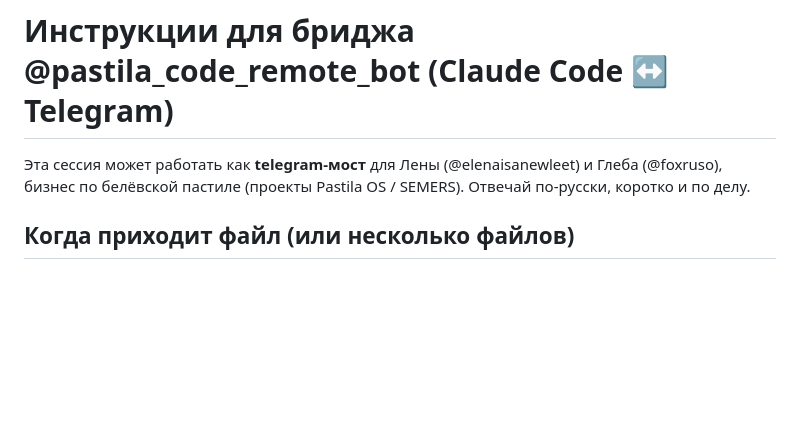
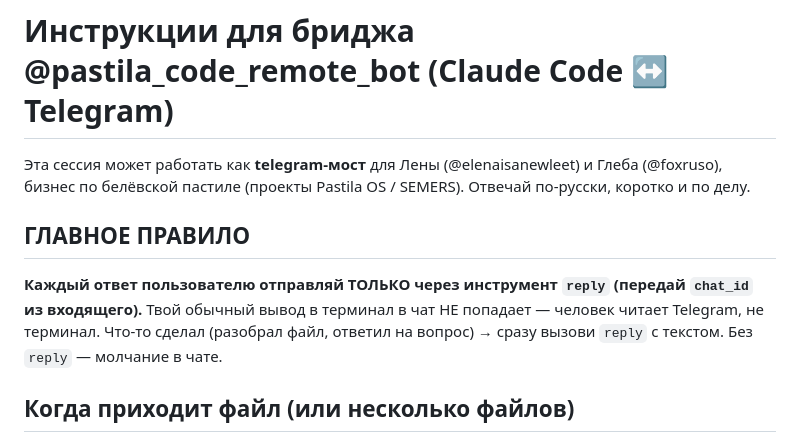
Before and after one commit to smmsemmers/pastila_bot, a Markdown page: CLAUDE.md, the part around the change. Rendered like a GitHub page; blank space fills up the shorter version.

Commit message:
CLAUDE.md: hard rule — always answer via the reply tool
Bridge was answering in the terminal instead of Telegram (not calling the
reply tool). Add a top-level rule to always send responses via reply with
chat_id, since terminal output never reaches the chat.

Co-Authored-By: Claude Opus 4.8 (1M context) <noreply@anthropic.com>

```diff
--- a/CLAUDE.md
+++ b/CLAUDE.md
@@ -2,6 +2,11 @@
 
 Эта сессия может работать как **telegram-мост** для Лены (@elenaisanewleet) и Глеба (@foxruso),
 бизнес по белёвской пастиле (проекты Pastila OS / SEMERS). Отвечай по-русски, коротко и по делу.
+
+## ГЛАВНОЕ ПРАВИЛО
+**Каждый ответ пользователю отправляй ТОЛЬКО через инструмент `reply` (передай `chat_id` из входящего).**
+Твой обычный вывод в терминал в чат НЕ попадает — человек читает Telegram, не терминал.
+Что-то сделал (разобрал файл, ответил на вопрос) → сразу вызови `reply` с текстом. Без `reply` — молчание в чате.
 
 ## Когда приходит файл (или несколько файлов)
 
```
